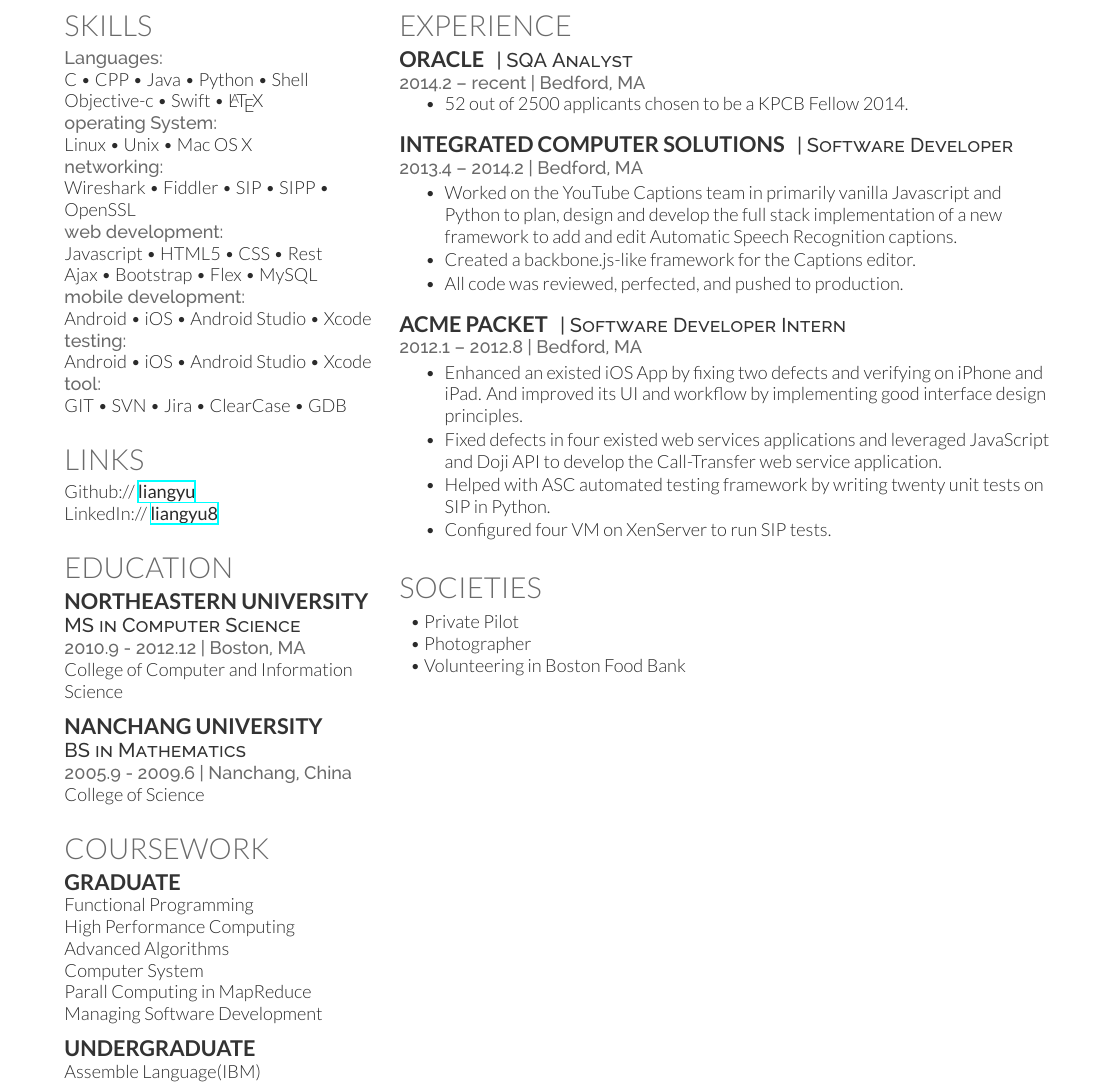
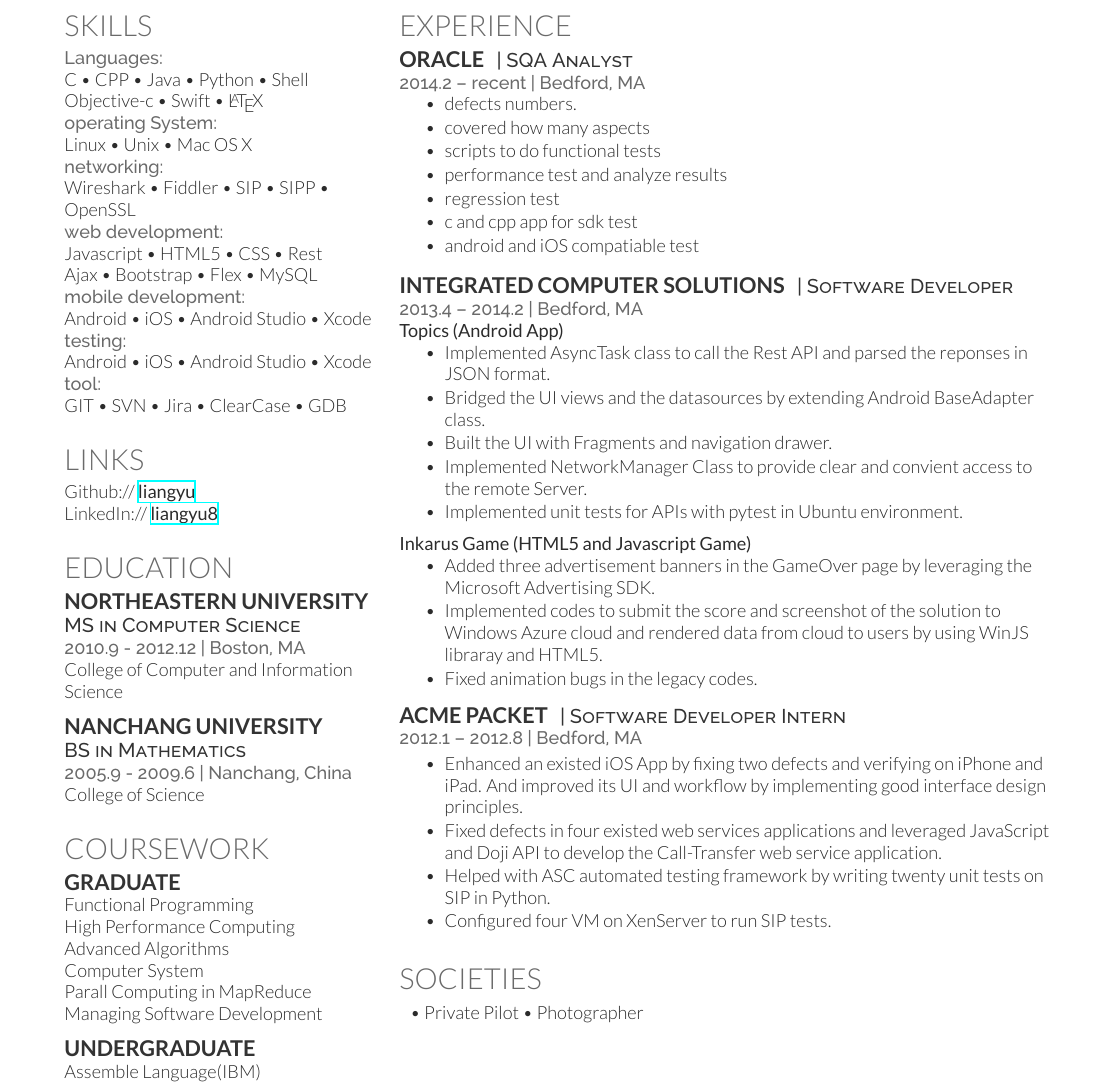
Before and after one commit to liangyu/resume, a LaTeX CV (lyu_2016/lyu2016.tex): part of the page, cut so that both start at the same text. Compiled offline with XeLaTeX.

Commit message:
2016 version for 12/23

```diff
--- a/lyu_2016/lyu2016.tex
+++ b/lyu_2016/lyu2016.tex
@@ -152,7 +152,13 @@
 \location{2014.2 – recent | Bedford, MA}
 \vspace{\topsep} % Hacky fix for awkward extra vertical space
 \begin{tightitemize}
-\item 52 out of 2500 applicants chosen to be a KPCB Fellow 2014.
+\item defects numbers.
+\item covered how many aspects
+\item scripts to do functional tests
+\item performance test and analyze results
+\item regression test
+\item c and cpp app for sdk test
+\item android and iOS compatiable test
 \end{tightitemize}
 
 \sectionspace % Some whitespace after the section
@@ -163,10 +169,21 @@
 \descript{| Software Developer}
 
 \location{2013.4 – 2014.2 | Bedford, MA}
+\textbf{Topics (Android App)}
 \begin{tightitemize}
-\item Worked on the YouTube Captions team in primarily vanilla Javascript and Python to plan, design and develop the full stack implementation of a new framework to add and edit Automatic Speech Recognition captions.
-\item Created a backbone.js-like framework for the Captions editor.
-\item All code was reviewed, perfected, and pushed to production.
+\item Implemented AsyncTask class to call the Rest API and parsed the reponses in JSON format.
+\item Bridged the UI views and the datasources by extending Android BaseAdapter class.
+\item Built the UI with Fragments and navigation drawer.
+\item Implemented NetworkManager Class to provide clear and convient access to the remote Server.
+\item Implemented unit tests for APIs with pytest in Ubuntu environment.
+\end{tightitemize}
+
+\vspace{2 mm}
+\textbf{Inkarus Game (HTML5 and Javascript Game)}
+\begin{tightitemize}
+\item Added three advertisement banners in the GameOver page by leveraging the Microsoft Advertising SDK.
+\item Implemented codes to submit the score and screenshot of the solution to Windows Azure cloud and rendered data from cloud to users by using WinJS libraray and HTML5.
+\item Fixed animation bugs in the legacy codes.
 \end{tightitemize}
 
 \sectionspace % Some whitespace after the section
@@ -194,9 +211,7 @@
 
 \begin{tabular}{l}
 
-\textbullet{} Private Pilot\\
-\textbullet{} Photographer\\
-\textbullet{} Volunteering in Boston Food Bank\\
+\textbullet{} Private Pilot \textbullet{} Photographer
 \end{tabular}
 
 \sectionspace % Some whitespace after the section
```
